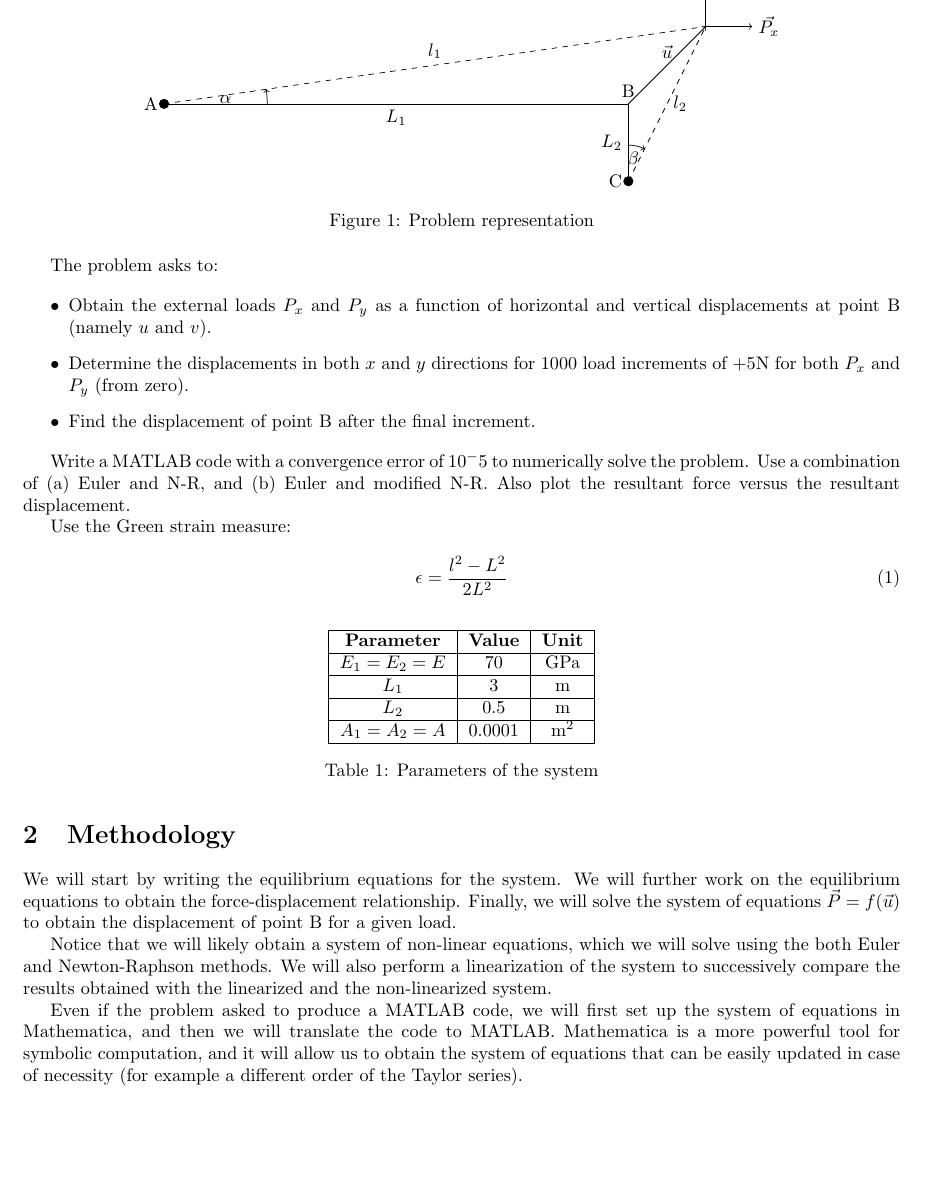
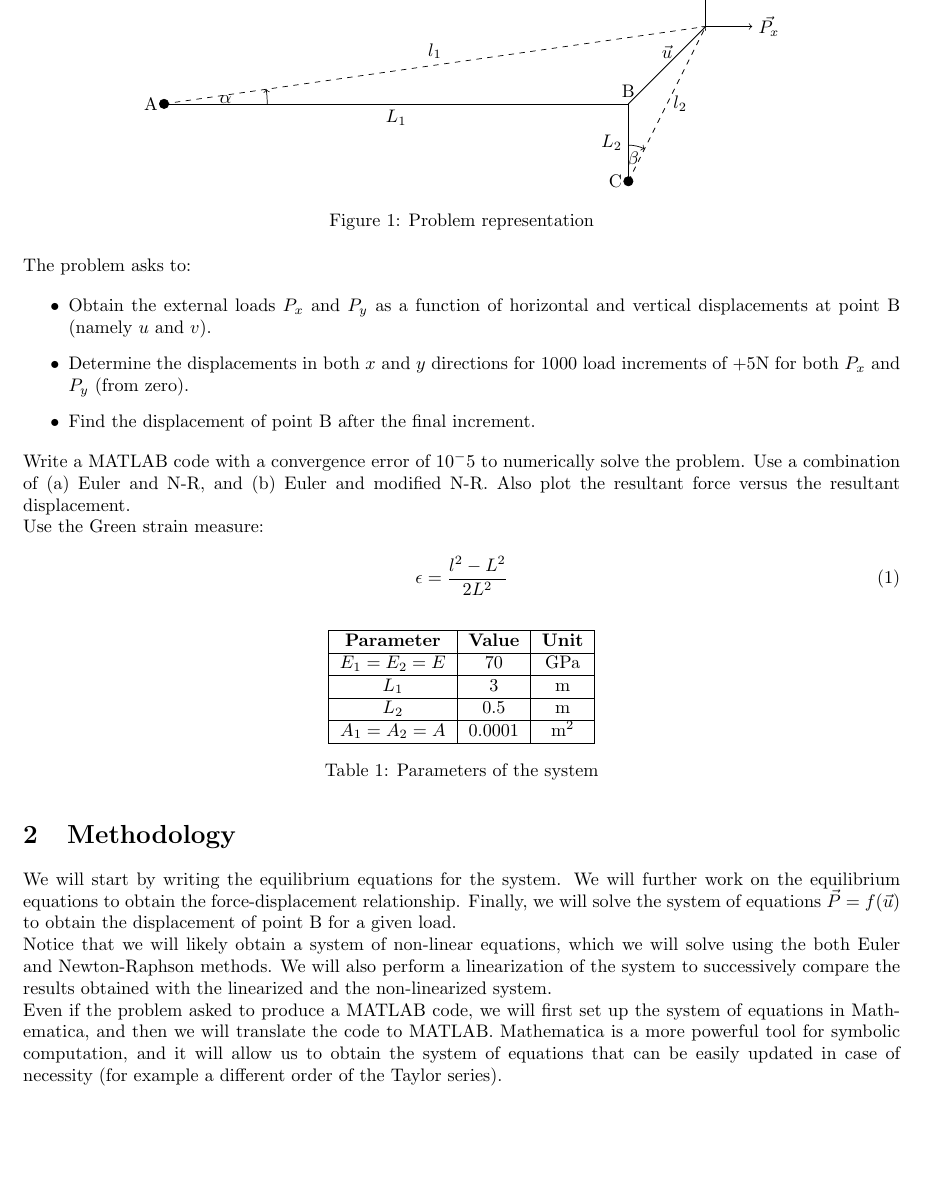
Before and after one commit to Bocchio01/University_Programming_Classes, a LaTeX problem sheet (07 - ME621 Advanced Finite Element Methods/Assignment_1/latex/Report.tex, which reads 07 - ME621 Advanced Finite Element Methods/Assignment_1/latex/src/01 - requests.tex): part of page 3 of 7, cut so that both start at the same text. Compiled offline with pdfLaTeX.

```diff
--- a/07 - ME621 Advanced Finite Element Methods/Assignment_1/latex/Assignment_1.tex
+++ b/07 - ME621 Advanced Finite Element Methods/Assignment_1/latex/Report.tex
@@ -1,4 +1,4 @@
-\documentclass{assignment}
+\documentclass{../../commons/assignment}
 
 \usepackage{float}
 \usepackage{tikz}
@@ -6,7 +6,7 @@
 \usepackage{titlesec}
 \usepackage{soul}
 \usetikzlibrary{calc,patterns,angles,quotes}
-
+\setlength{\parindent}{0pt}
 
 \hypersetup{
 pdftitle={ME621 - Advanced Finite Element Methods},
--- a/07 - ME621 Advanced Finite Element Methods/Assignment_1/latex/src/01 - requests.tex
+++ b/07 - ME621 Advanced Finite Element Methods/Assignment_1/latex/src/01 - requests.tex
@@ -53,11 +53,11 @@
     \item Find the displacement of point B after the final increment.
 \end{itemize}
 
-Write a MATLAB code with a convergence error of $10^-5$ to numerically solve the problem.
+\noindent Write a MATLAB code with a convergence error of $10^-5$ to numerically solve the problem.
 Use a combination of (a) Euler and N-R, and (b) Euler and modified N-R.
 Also plot the resultant force versus the resultant displacement.
 
-Use the Green strain measure:
+\noindent Use the Green strain measure:
 
 \begin{equation}
     \epsilon = \frac{l^2 - L^2}{2L^2}
```
Also changed, not shown: 07 - ME621 Advanced Finite Element Methods/Assignment_1/Text.pdf (added), 07 - ME621 Advanced Finite Element Methods/Assignment_1/latex/Assignment_1.pdf (deleted), 07 - ME621 Advanced Finite Element Methods/Assignment_1/latex/Makefile (deleted), 07 - ME621 Advanced Finite Element Methods/Assignment_1/latex/Report.pdf (added), 07 - ME621 Advanced Finite Element Methods/commons/Makefile (added), 07 - ME621 Advanced Finite Element Methods/commons/assignment.cls (renamed from 07 - ME621 Advanced Finite Element Methods/Assignment_1/latex/assignment.cls), 15 other files.
